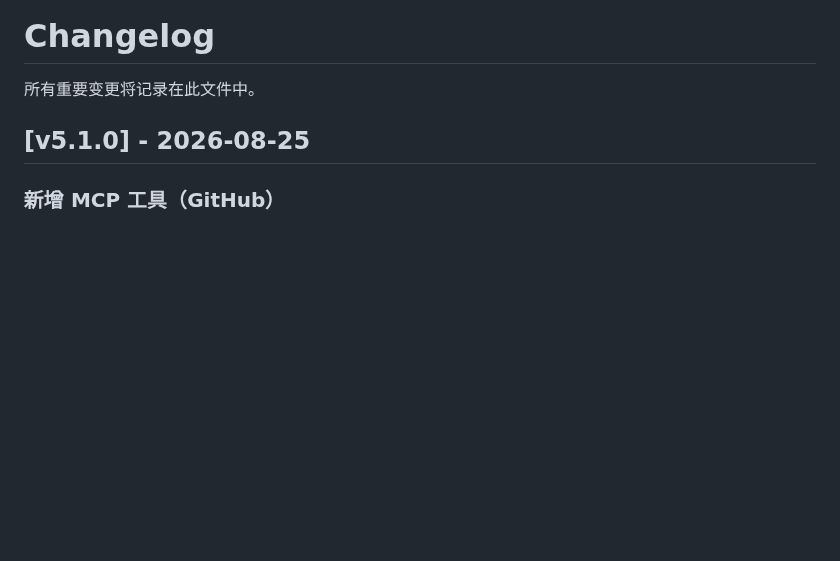
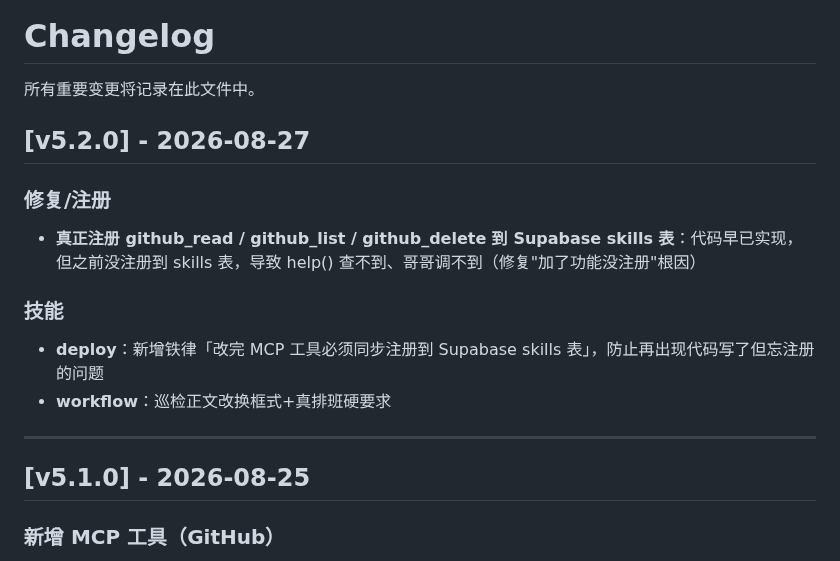
Before and after one commit to wovowx/mcp-memory, a Markdown page: CHANGELOG.md, the part around the change. Drawn GitHub-style; blank space fills up the shorter version.

Commit message:
CHANGELOG 更新至 v5.2.0（注册工具+deploy铁律+巡检调整）

```diff
--- a/CHANGELOG.md
+++ b/CHANGELOG.md
@@ -1,6 +1,17 @@
 # Changelog
 
 所有重要变更将记录在此文件中。
+
+## [v5.2.0] - 2026-08-27
+
+### 修复/注册
+- **真正注册 github_read / github_list / github_delete 到 Supabase skills 表**：代码早已实现，但之前没注册到 skills 表，导致 help() 查不到、哥哥调不到（修复"加了功能没注册"根因）
+
+### 技能
+- **deploy**：新增铁律「改完 MCP 工具必须同步注册到 Supabase skills 表」，防止再出现代码写了但忘注册的问题
+- **workflow**：巡检正文改换框式+真排班硬要求
+
+---
 
 ## [v5.1.0] - 2026-08-25
 
```
